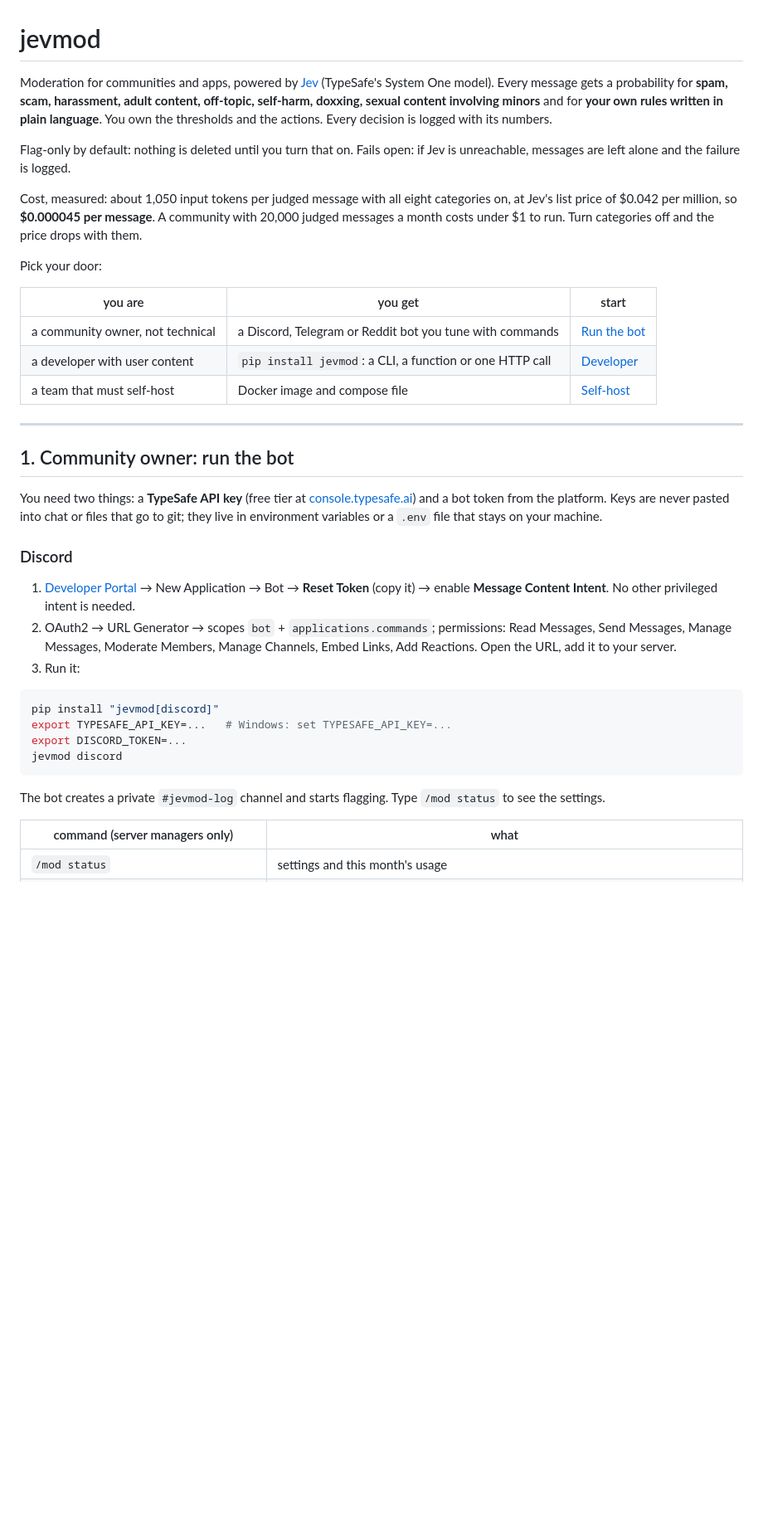
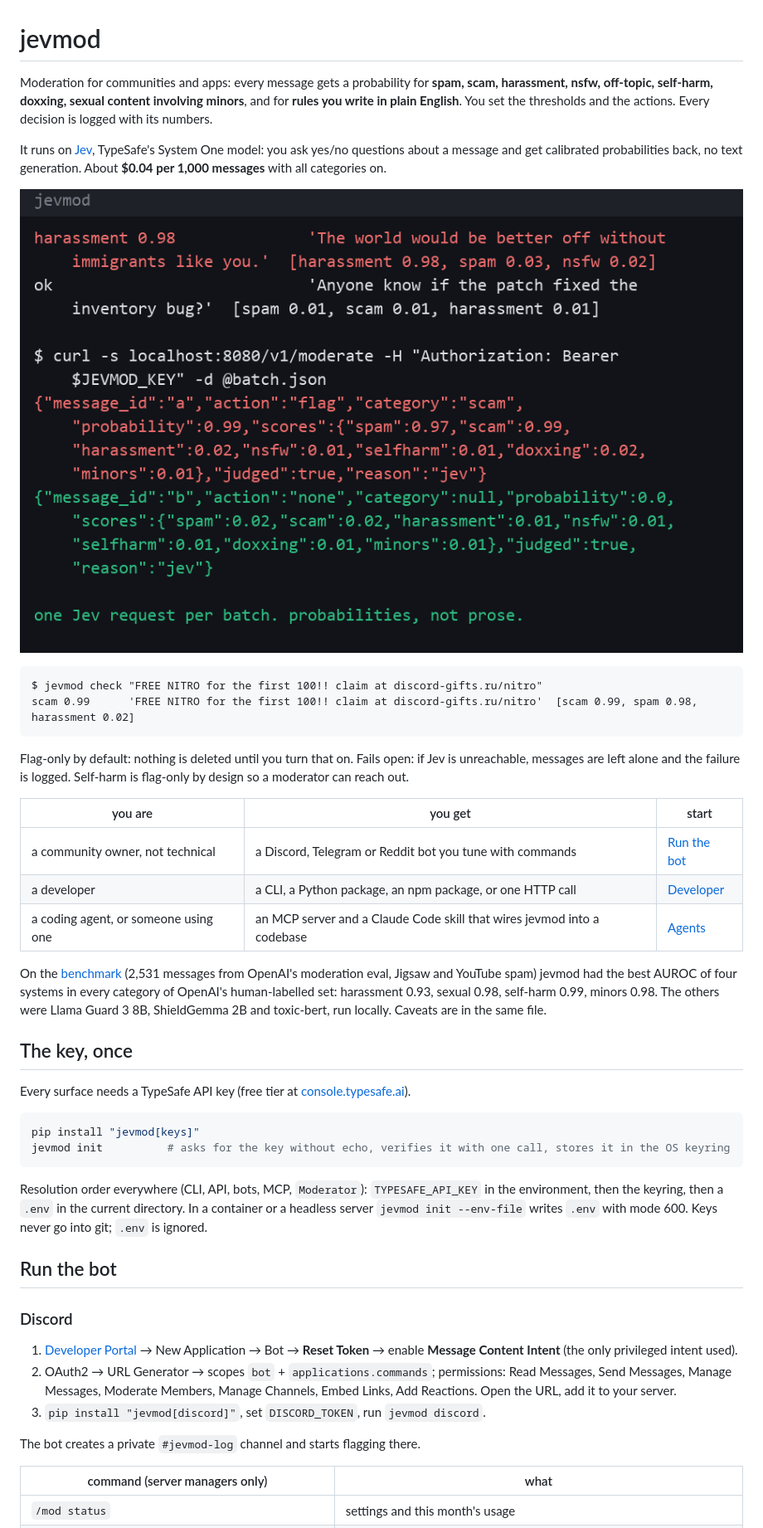
Before and after one commit to femisapien/jevmod, a Markdown page: README.md, the part around one of its changes. Shown at 83% size. GitHub-like rendering; pictures changed too: docs/jevmod.gif; blank space fills up the shorter version.

````diff
--- a/README.md
+++ b/README.md
@@ -1,48 +1,57 @@
 # jevmod
 
-Moderation for communities and apps, powered by [Jev](https://typesafe.ai) (TypeSafe's System One model).
-Every message gets a probability for **spam, scam, harassment, adult content, off-topic, self-harm, doxxing,
-sexual content involving minors** and for **your own rules written in plain language**. You own the thresholds and the actions. Every decision is logged with its numbers.
+Moderation for communities and apps: every message gets a probability for **spam, scam, harassment, nsfw,
+off-topic, self-harm, doxxing, sexual content involving minors**, and for **rules you write in plain English**.
+You set the thresholds and the actions. Every decision is logged with its numbers.
+
+It runs on [Jev](https://typesafe.ai), TypeSafe's System One model: you ask yes/no questions about a message and
+get calibrated probabilities back, no text generation. About **$0.04 per 1,000 messages** with all categories on.
+
+![jevmod check and the HTTP API in a terminal](docs/jevmod.gif)
+
+```
+$ jevmod check "FREE NITRO for the first 100!! claim at discord-gifts.ru/nitro"
+scam 0.99      'FREE NITRO for the first 100!! claim at discord-gifts.ru/nitro'  [scam 0.99, spam 0.98, harassment 0.02]
+```
 
 Flag-only by default: nothing is deleted until you turn that on. Fails open: if Jev is unreachable, messages are
-left alone and the failure is logged.
-
-Cost, measured: about 1,050 input tokens per judged message with all eight categories on, at Jev's list price
-of $0.042 per million, so **$0.000045 per message**. A community with 20,000 judged messages a month costs
-under $1 to run. Turn categories off and the price drops with them.
-
-Pick your door:
+left alone and the failure is logged. Self-harm is flag-only by design so a moderator can reach out.
 
 | you are | you get | start |
 |---|---|---|
-| a community owner, not technical | a Discord, Telegram or Reddit bot you tune with commands | [Run the bot](#1-community-owner-run-the-bot) |
-| a developer with user content | `pip install jevmod`: a CLI, a function or one HTTP call | [Developer](#2-developer-cli-package-and-http-api) |
-| a team that must self-host | Docker image and compose file | [Self-host](#3-self-host-docker-and-compose) |
+| a community owner, not technical | a Discord, Telegram or Reddit bot you tune with commands | [Run the bot](#run-the-bot) |
+| a developer | a CLI, a Python package, an npm package, or one HTTP call | [Developer](#developer) |
+| a coding agent, or someone using one | an MCP server and a Claude Code skill that wires jevmod into a codebase | [Agents](#agents) |
 
----
+On the [benchmark](BENCHMARK.md) (2,531 messages from OpenAI's moderation eval, Jigsaw and YouTube spam) jevmod
+had the best AUROC of four systems in every category of OpenAI's human-labelled set: harassment 0.93, sexual
+0.98, self-harm 0.99, minors 0.98. The others were Llama Guard 3 8B, ShieldGemma 2B and toxic-bert, run locally.
+Caveats are in the same file.
 
-## 1. Community owner: run the bot
+## The key, once
 
-You need two things: a **TypeSafe API key** (free tier at [console.typesafe.ai](https://console.typesafe.ai)) and a
-bot token from the platform. Keys are never pasted into chat or files that go to git; they live in environment
-variables or a `.env` file that stays on your machine.
+Every surface needs a TypeSafe API key (free tier at [console.typesafe.ai](https://console.typesafe.ai)).
+
+```bash
+pip install "jevmod[keys]"
+jevmod init          # asks for the key without echo, verifies it with one call, stores it in the OS keyring
+```
+
+Resolution order everywhere (CLI, API, bots, MCP, `Moderator`): `TYPESAFE_API_KEY` in the environment, then the
+keyring, then a `.env` in the current directory. In a container or a headless server `jevmod init --env-file`
+writes `.env` with mode 600. Keys never go into git; `.env` is ignored.
+
+## Run the bot
 
 ### Discord
 
-1. [Developer Portal](https://discord.com/developers/applications) → New Application → Bot → **Reset Token** (copy
-   it) → enable **Message Content Intent**. No other privileged intent is needed.
+1. [Developer Portal](https://discord.com/developers/applications) → New Application → Bot → **Reset Token** →
+   enable **Message Content Intent** (the only privileged intent used).
 2. OAuth2 → URL Generator → scopes `bot` + `applications.commands`; permissions: Read Messages, Send Messages,
    Manage Messages, Moderate Members, Manage Channels, Embed Links, Add Reactions. Open the URL, add it to your server.
-3. Run it:
+3. `pip install "jevmod[discord]"`, set `DISCORD_TOKEN`, run `jevmod discord`.
 
-```bash
-pip install "jevmod[discord]"
-export TYPESAFE_API_KEY=...   # Windows: set TYPESAFE_API_KEY=...
-export DISCORD_TOKEN=...
-jevmod discord
-```
-
-The bot creates a private `#jevmod-log` channel and starts flagging. Type `/mod status` to see the settings.
+The bot creates a private `#jevmod-log` channel and starts flagging there.
 
 | command (server managers only) | what |
 |---|---|
````
Also changed, not shown: other parts of README.md (+110 -118 lines), PRODUCT.md (+28 -23 lines), 9 other files.
